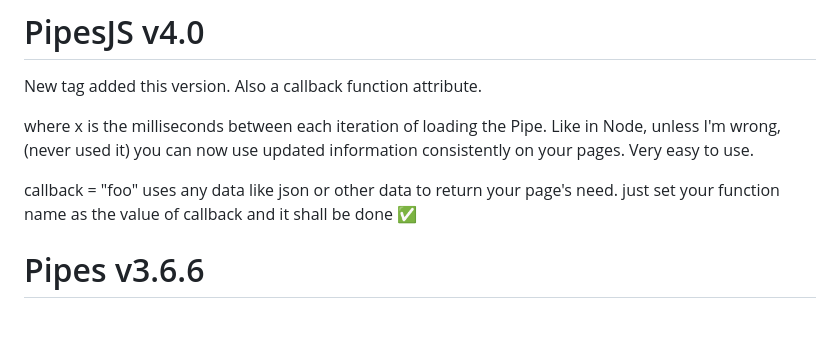
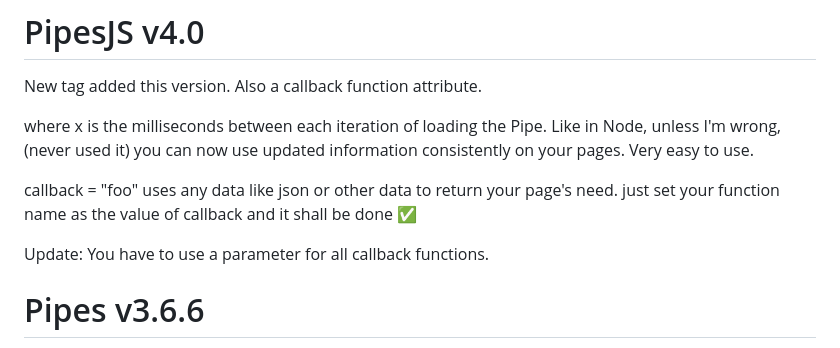
Before and after one commit to dotpipe/Pipes, a Markdown page: README.md, the part around the change. Drawn GitHub-style; blank space fills up the shorter version.

```diff
--- a/README.md
+++ b/README.md
@@ -22,6 +22,8 @@ New tag added this version. Also a callback function attribute.
 <timed delay="x"> where x is the milliseconds between each iteration of loading the Pipe. Like in Node, unless I'm wrong, (never used it) you can now use updated information consistently on your pages. Very easy to use.
 
 callback = "foo" uses any data like json or other data to return your page's need. just set your function name as the value of callback and it shall be done ✅
+
+Update: You have to use a parameter for all callback functions.
 
 
 # Pipes v3.6.6
```
